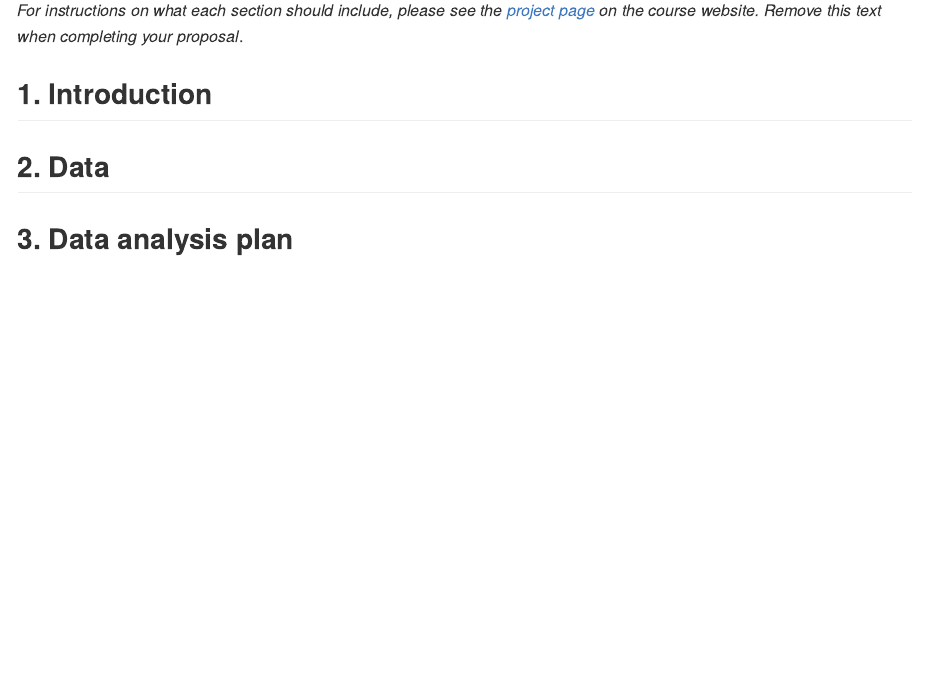
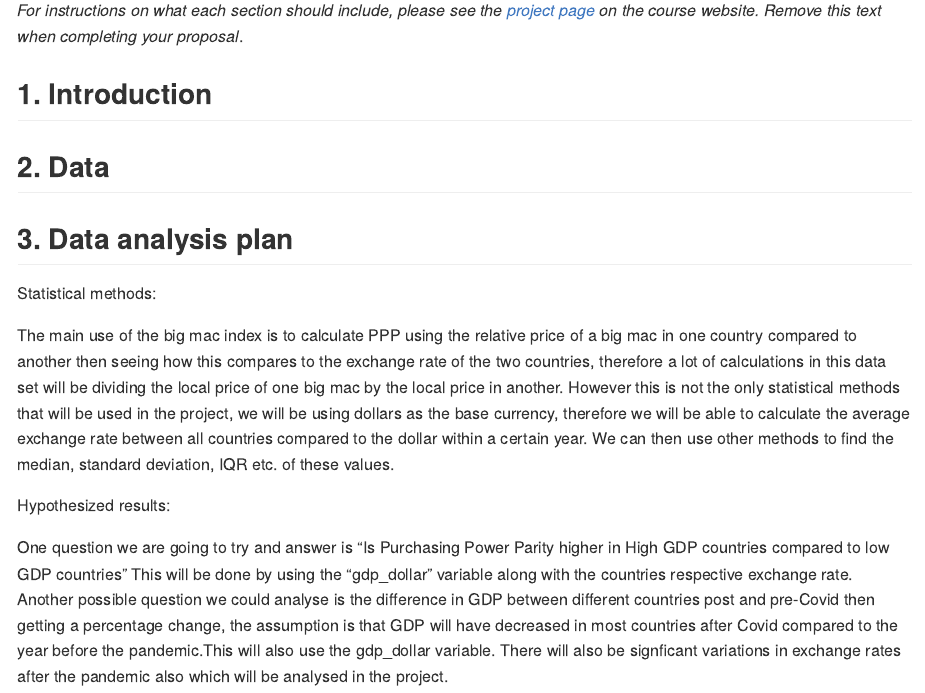
Before and after one commit to ids-s1-21/project-The_Code_Ninjas, an R Markdown document (proposal/proposal.Rmd): the page in a window 1100 px wide, from 240 px down. Rendered offline with R 4.5, knitr and Pandoc, with nearby package versions.

Commit message:
Section 3 pt2. proposal.

```diff
--- a/proposal/proposal.Rmd
+++ b/proposal/proposal.Rmd
@@ -20,3 +20,15 @@ library(broom)
 
 
 ## 3. Data analysis plan
+
+
+
+Statistical methods:
+
+The main use of the big mac index is to calculate PPP using the relative price of a big mac in one country compared to another then seeing how this compares to the exchange rate of the two countries, therefore a lot of calculations in this data set will be dividing the local price of one big mac by the local price in another. However this is not the only statistical methods that will be used in the project, we will be using dollars as the base currency, therefore we will be able to calculate the average exchange rate between all countries compared to the dollar within a certain year. We can then use other methods to find the median, standard deviation, IQR etc. of these values.
+
+Hypothesized results:
+
+One question we are going to try and answer is "Is Purchasing Power Parity higher in High GDP countries compared to low GDP countries" This will be done by using the "gdp_dollar" variable along with the countries respective exchange rate.
+Another possible question we could analyse is the difference in GDP between different countries post and pre-Covid then getting a percentage change, the assumption is that GDP will have decreased in most countries after Covid compared to the year before the pandemic.This will also use the gdp_dollar variable.
+There will also be signficant variations in exchange rates after the pandemic also which will be analysed in the project.
```
